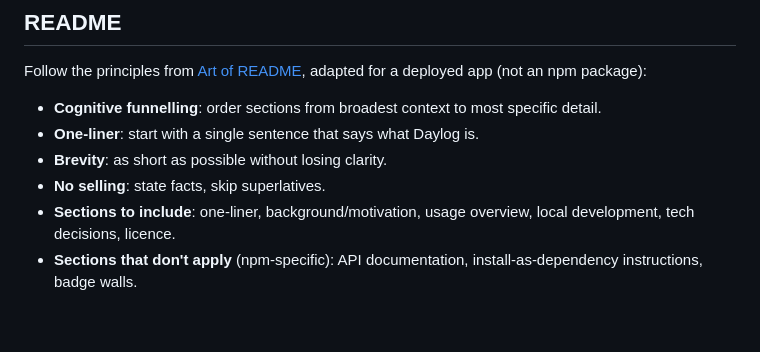
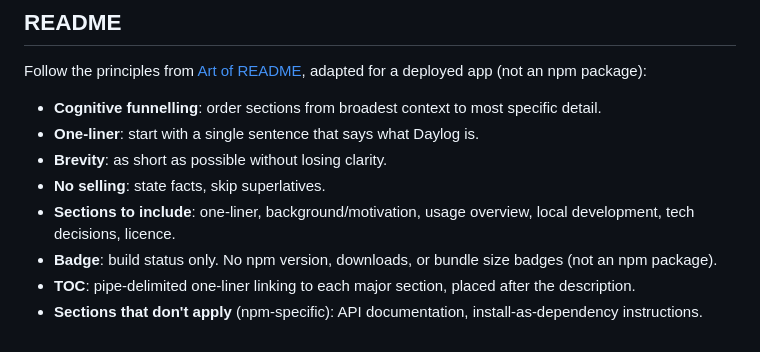
Before and after one commit to tanem/daylog, a Markdown page: .github/copilot-instructions.md, the part around the change. Rendered like a GitHub page.

Commit message:
docs: add build badge and TOC to README
- Add CI build status badge below heading
- Add pipe-delimited TOC linking to each major section
- Update copilot instructions to reflect README badge and TOC conventions

```diff
--- a/.github/copilot-instructions.md
+++ b/.github/copilot-instructions.md
@@ -93,4 +93,6 @@ Follow the principles from [Art of README](https://github.com/hackergrrl/art-of-
 - **Brevity**: as short as possible without losing clarity.
 - **No selling**: state facts, skip superlatives.
 - **Sections to include**: one-liner, background/motivation, usage overview, local development, tech decisions, licence.
-- **Sections that don't apply** (npm-specific): API documentation, install-as-dependency instructions, badge walls.
+- **Badge**: build status only. No npm version, downloads, or bundle size badges (not an npm package).
+- **TOC**: pipe-delimited one-liner linking to each major section, placed after the description.
+- **Sections that don't apply** (npm-specific): API documentation, install-as-dependency instructions.
```
Also changed, not shown: README.md (+4 -0 lines).
